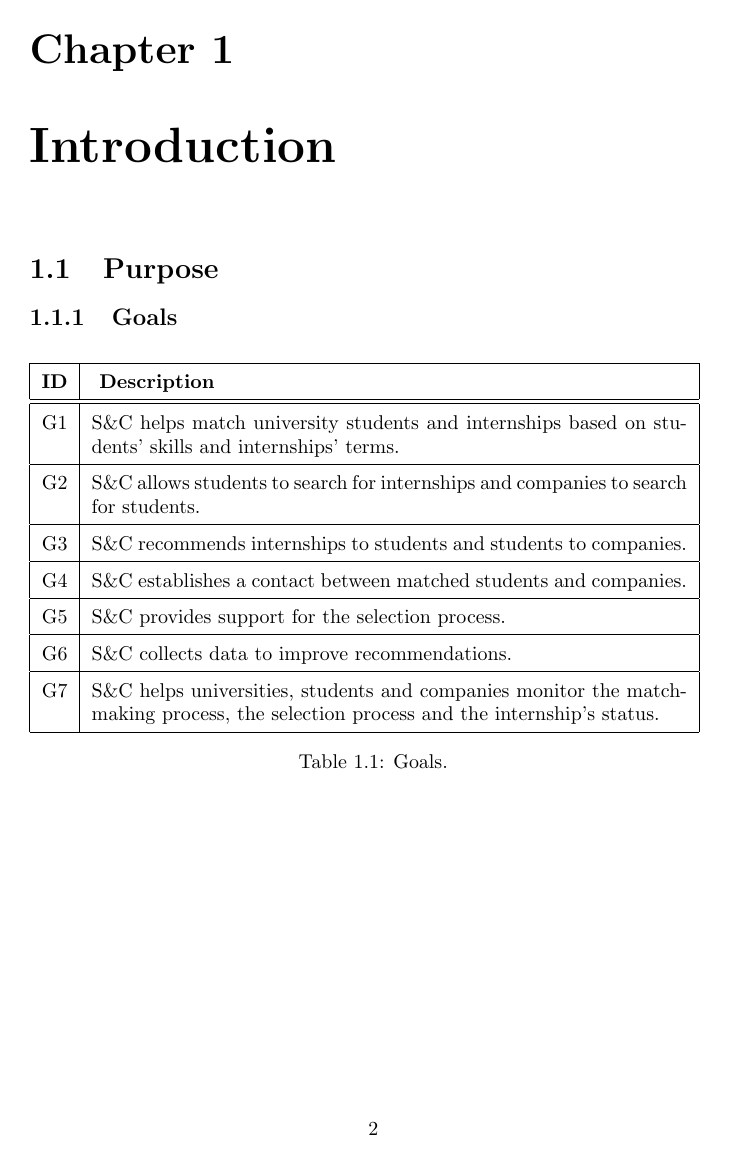
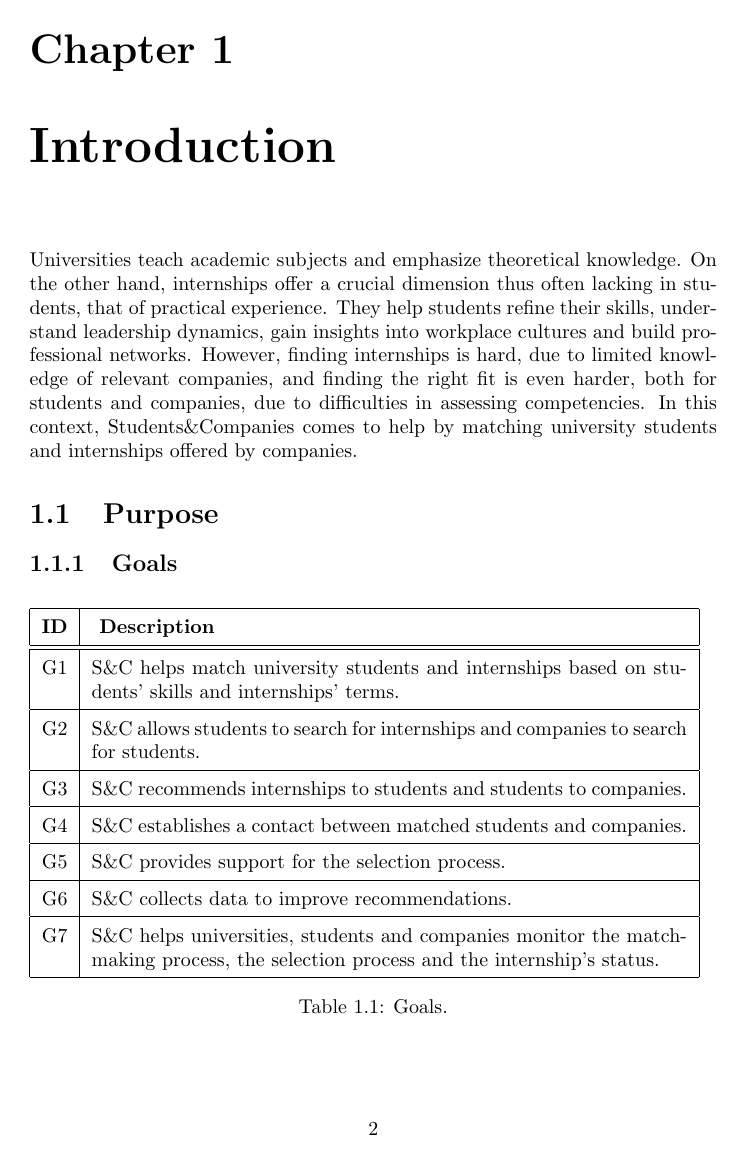
Before and after one commit to andreacarrara-polimi/RDD-SE2-POLIMI, a LaTeX book (RASD/main.tex): page 3 of 8. Compiled offline with pdfLaTeX.

Commit message:
RASD: Add introduction

```diff
--- a/RASD/main.tex
+++ b/RASD/main.tex
@@ -14,6 +14,12 @@
 \tableofcontents
 
 \chapter{Introduction}
+Universities teach academic subjects and emphasize theoretical knowledge.
+On the other hand, internships offer a crucial dimension thus often lacking in students, that of practical experience.
+They help students refine their skills, understand leadership dynamics, gain insights into workplace cultures and build professional networks.
+However, finding internships is hard, due to limited knowledge of relevant companies, and finding the right fit is even harder, both for students and companies, due to difficulties in assessing competencies.
+In this context, Students\&Companies comes to help by matching university students and internships offered by companies.
+
 \section{Purpose}
 \subsection{Goals}
 \begin{table}[h]
```
